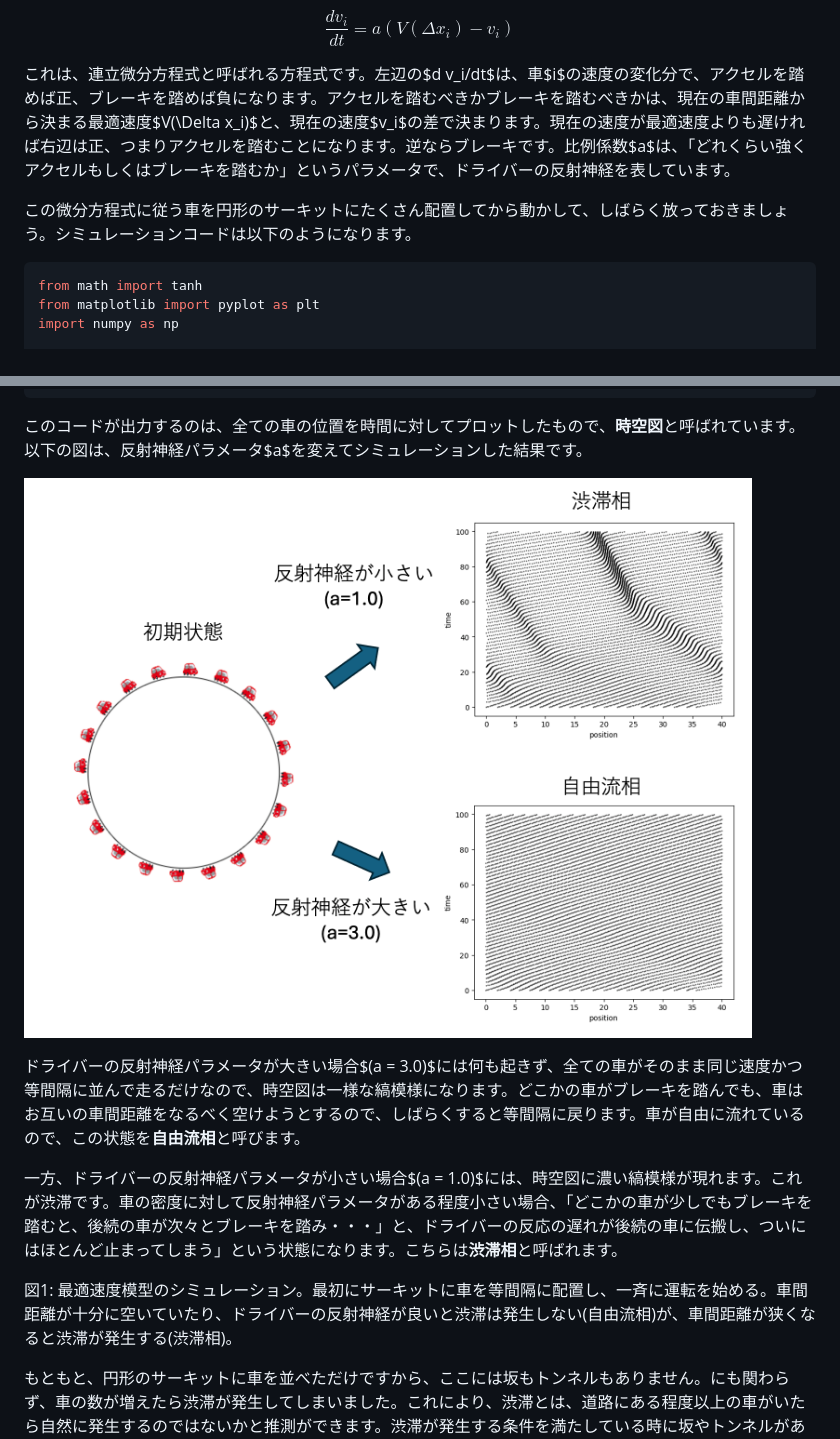
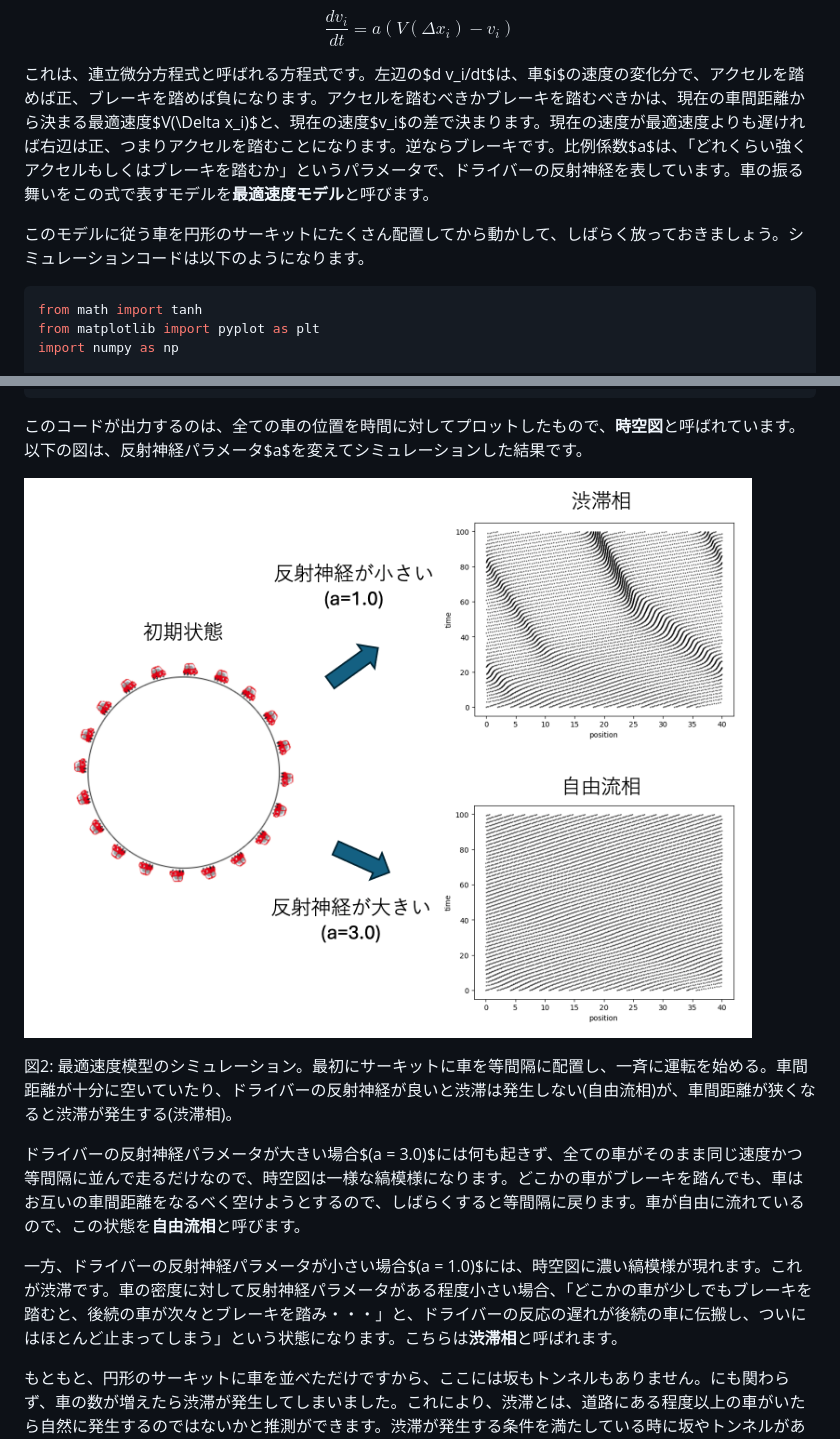
Before and after one commit to kaityo256/gacha-doesnt-hit, a Markdown page: 06_social/README.md, 2 parts joined by grey strips. GitHub-like rendering; pictures changed too: 06_social/fig/ovmodel.png, 06_social/fig/ovmodel_results.png (added).

Commit message:
:memo: updates

````diff
--- a/06_social/README.md
+++ b/06_social/README.md
@@ -20,9 +24,9 @@ $$
 \frac{d v_i}{d t} = a \left(V(\Delta x_i) - v_i \right)
 $$
 
-これは、連立微分方程式と呼ばれる方程式です。左辺の$d v_i/dt$は、車$i$の速度の変化分で、アクセルを踏めば正、ブレーキを踏めば負になります。アクセルを踏むべきかブレーキを踏むべきかは、現在の車間距離から決まる最適速度$V(\Delta x_i)$と、現在の速度$v_i$の差で決まります。現在の速度が最適速度よりも遅ければ右辺は正、つまりアクセルを踏むことになります。逆ならブレーキです。比例係数$a$は、「どれくらい強くアクセルもしくはブレーキを踏むか」というパラメータで、ドライバーの反射神経を表しています。
+これは、連立微分方程式と呼ばれる方程式です。左辺の$d v_i/dt$は、車$i$の速度の変化分で、アクセルを踏めば正、ブレーキを踏めば負になります。アクセルを踏むべきかブレーキを踏むべきかは、現在の車間距離から決まる最適速度$V(\Delta x_i)$と、現在の速度$v_i$の差で決まります。現在の速度が最適速度よりも遅ければ右辺は正、つまりアクセルを踏むことになります。逆ならブレーキです。比例係数$a$は、「どれくらい強くアクセルもしくはブレーキを踏むか」というパラメータで、ドライバーの反射神経を表しています。車の振る舞いをこの式で表すモデルを**最適速度モデル**と呼びます。
 
-この微分方程式に従う車を円形のサーキットにたくさん配置してから動かして、しばらく放っておきましょう。シミュレーションコードは以下のようになります。
+このモデルに従う車を円形のサーキットにたくさん配置してから動かして、しばらく放っておきましょう。シミュレーションコードは以下のようになります。
 
 ```py
 from math import tanh
@@ -81,14 +85,14 @@ run(a)
 
 このコードが出力するのは、全ての車の位置を時間に対してプロットしたもので、**時空図**と呼ばれています。以下の図は、反射神経パラメータ$a$を変えてシミュレーションした結果です。
 
-![最適速度模型の振る舞い](fig/ovmodel.png)
+![最適速度模型の振る舞い](fig/ovmodel_results.png)
 
+図2: 最適速度模型のシミュレーション。最初にサーキットに車を等間隔に配置し、一斉に運転を始める。車間距離が十分に空いていたり、ドライバーの反射神経が良いと渋滞は発生しない(自由流相)が、車間距離が狭くなると渋滞が発生する(渋滞相)。
 
 ドライバーの反射神経パラメータが大きい場合$(a = 3.0)$には何も起きず、全ての車がそのまま同じ速度かつ等間隔に並んで走るだけなので、時空図は一様な縞模様になります。どこかの車がブレーキを踏んでも、車はお互いの車間距離をなるべく空けようとするので、しばらくすると等間隔に戻ります。車が自由に流れているので、この状態を**自由流相**と呼びます。
 
 一方、ドライバーの反射神経パラメータが小さい場合$(a = 1.0)$には、時空図に濃い縞模様が現れます。これが渋滞です。車の密度に対して反射神経パラメータがある程度小さい場合、「どこかの車が少しでもブレーキを踏むと、後続の車が次々とブレーキを踏み・・・」と、ドライバーの反応の遅れが後続の車に伝搬し、ついにはほとんど止まってしまう」という状態になります。こちらは**渋滞相**と呼ばれます。
 
-図1: 最適速度模型のシミュレーション。最初にサーキットに車を等間隔に配置し、一斉に運転を始める。車間距離が十分に空いていたり、ドライバーの反射神経が良いと渋滞は発生しない(自由流相)が、車間距離が狭くなると渋滞が発生する(渋滞相)。
 
 もともと、円形のサーキットに車を並べただけですから、ここには坂もトンネルもありません。にも関わらず、車の数が増えたら渋滞が発生してしまいました。これにより、渋滞とは、道路にある程度以上の車がいたら自然に発生するのではないかと推測ができます。渋滞が発生する条件を満たしている時に坂やトンネルがあるとそこから渋滞が発生しますが、そのような「きっかけ」がなくても渋滞は発生する可能性があります。
 
````
Also changed, not shown: other parts of 06_social/README.md (+4 -0 lines), 1 other file.
